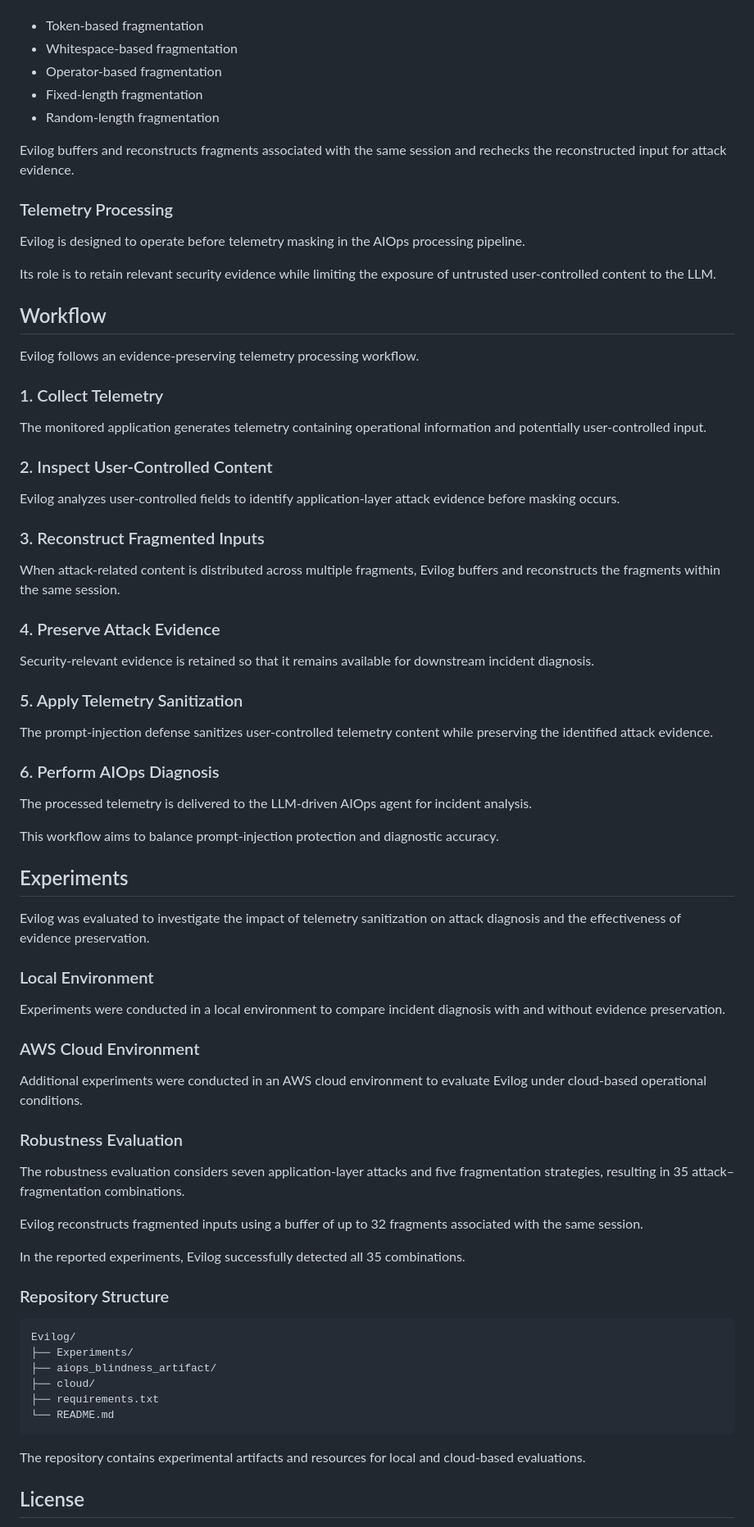
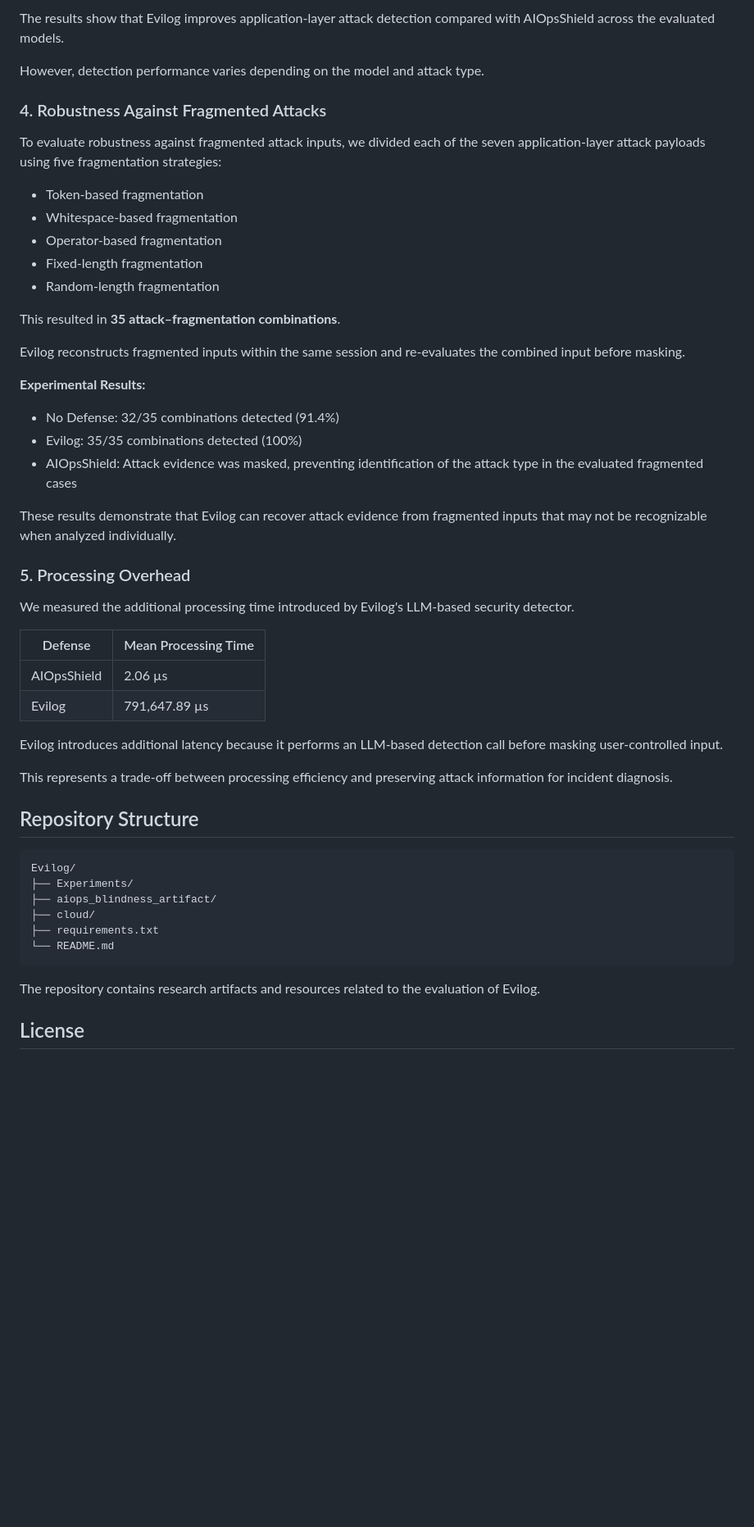
Before and after one commit to bohyun26/Evilog, a Markdown page: README.md, the part around one of its changes. Shown at 82% size. Rendered like a GitHub page; blank space fills up the shorter version.

````diff
--- a/README.md
+++ b/README.md
@@ -81,3 +217,10 @@ The robustness evaluation considers five fragmentation strategies:
+The results show that Evilog improves application-layer attack detection compared with AIOpsShield across the evaluated models.
+
+However, detection performance varies depending on the model and attack type.
+
+### 4. Robustness Against Fragmented Attacks
+
+To evaluate robustness against fragmented attack inputs, we divided each of the seven application-layer attack payloads using five fragmentation strategies:
 
 - Token-based fragmentation
 - Whitespace-based fragmentation
@@ -85,65 +228,32 @@ The robustness evaluation considers five fragmentation strategies:
 - Fixed-length fragmentation
 - Random-length fragmentation
 
-Evilog buffers and reconstructs fragments associated with the same session and rechecks the reconstructed input for attack evidence.
+This resulted in **35 attack–fragmentation combinations**.
 
-### Telemetry Processing
+Evilog reconstructs fragmented inputs within the same session and re-evaluates the combined input before masking.
 
-Evilog is designed to operate before telemetry masking in the AIOps processing pipeline.
+**Experimental Results:**
 
-Its role is to retain relevant security evidence while limiting the exposure of untrusted user-controlled content to the LLM.
+- No Defense: 32/35 combinations detected (91.4%)
+- Evilog: 35/35 combinations detected (100%)
+- AIOpsShield: Attack evidence was masked, preventing identification of the attack type in the evaluated fragmented cases
 
-## Workflow
+These results demonstrate that Evilog can recover attack evidence from fragmented inputs that may not be recognizable when analyzed individually.
 
-Evilog follows an evidence-preserving telemetry processing workflow.
+### 5. Processing Overhead
 
-### 1. Collect Telemetry
+We measured the additional processing time introduced by Evilog's LLM-based security detector.
 
-The monitored application generates telemetry containing operational information and potentially user-controlled input.
+| Defense | Mean Processing Time |
+|---|---|
+| AIOpsShield | 2.06 µs |
+| Evilog | 791,647.89 µs |
 
-### 2. Inspect User-Controlled Content
+Evilog introduces additional latency because it performs an LLM-based detection call before masking user-controlled input.
 
-Evilog analyzes user-controlled fields to identify application-layer attack evidence before masking occurs.
+This represents a trade-off between processing efficiency and preserving attack information for incident diagnosis.
 
-### 3. Reconstruct Fragmented Inputs
-
-When attack-related content is distributed across multiple fragments, Evilog buffers and reconstructs the fragments within the same session.
-
-### 4. Preserve Attack Evidence
-
-Security-relevant evidence is retained so that it remains available for downstream incident diagnosis.
-
-### 5. Apply Telemetry Sanitization
-
-The prompt-injection defense sanitizes user-controlled telemetry content while preserving the identified attack evidence.
-
-### 6. Perform AIOps Diagnosis
-
-The processed telemetry is delivered to the LLM-driven AIOps agent for incident analysis.
-
-This workflow aims to balance prompt-injection protection and diagnostic accuracy.
-
-## Experiments
-
-Evilog was evaluated to investigate the impact of telemetry sanitization on attack diagnosis and the effectiveness of evidence preservation.
-
-### Local Environment
-
-Experiments were conducted in a local environment to compare incident diagnosis with and without evidence preservation.
-
-### AWS Cloud Environment
-
-Additional experiments were conducted in an AWS cloud environment to evaluate Evilog under cloud-based operational conditions.
-
-### Robustness Evaluation
-
-The robustness evaluation considers seven application-layer attacks and five fragmentation strategies, resulting in 35 attack–fragmentation combinations.
-
-Evilog reconstructs fragmented inputs using a buffer of up to 32 fragments associated with the same session.
-
-In the reported experiments, Evilog successfully detected all 35 combinations.
-
-### Repository Structure
+## Repository Structure
 
 ```text
 Evilog/
@@ -154,7 +264,7 @@ Evilog/
 └── README.md
 ```
 
-The repository contains experimental artifacts and resources for local and cloud-based evaluations.
+The repository contains research artifacts and resources related to the evaluation of Evilog.
 
 ## License
 
````
Also changed, not shown: other parts of README.md (+178 -44 lines).
